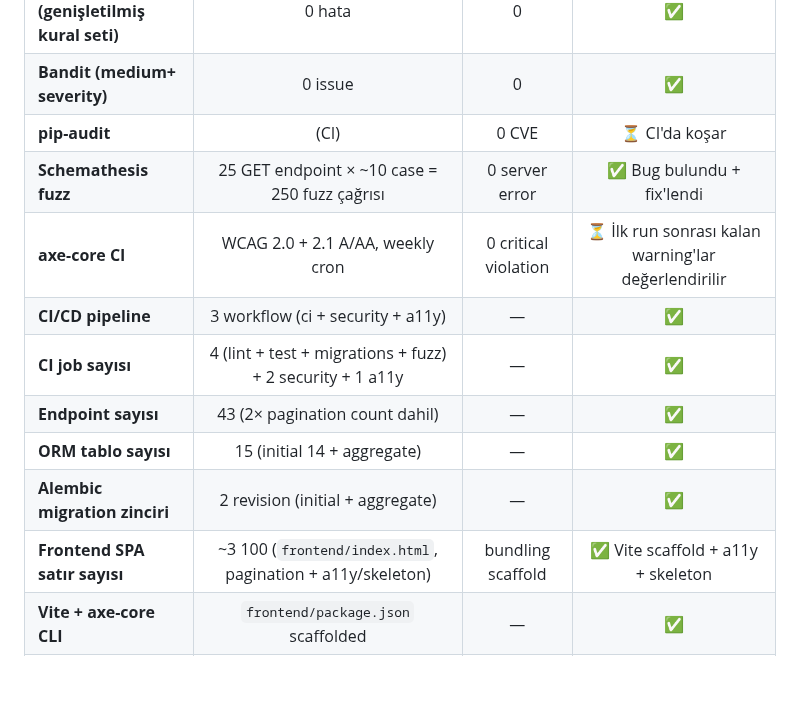
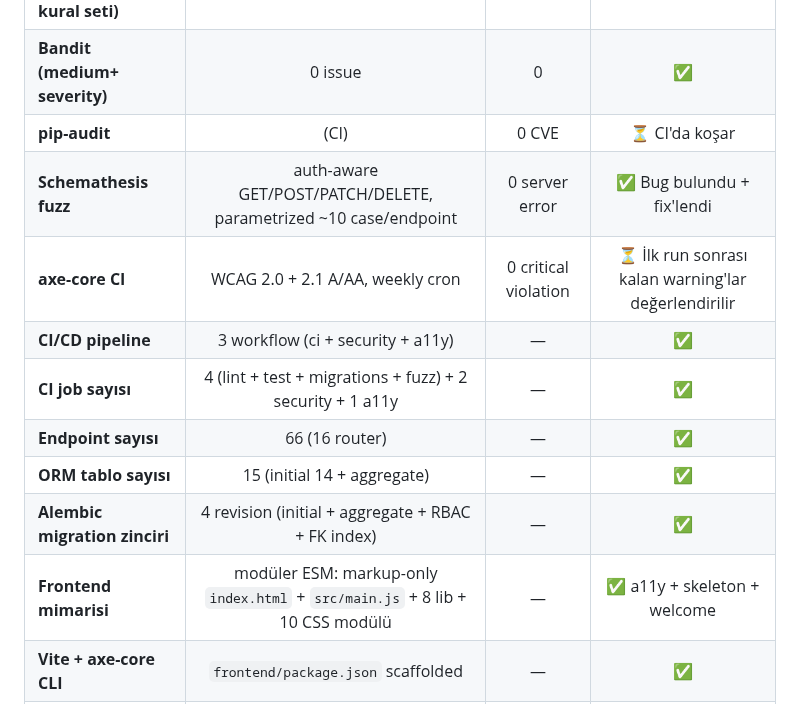
Before and after one commit to Ohualtex/Smart_Farming_Data_Analysis_Platform, a Markdown page: docs/QUALITY_AUDIT.md, the part around the change. GitHub-like rendering; blank space fills up the shorter version.

Commit message:
docs(quality-audit): metrik tablosunu güncel duruma çek
- Endpoint 43 → 66 (16 router)
- Alembic migration 2 → 4 revision (RBAC + FK index dahil)
- Schemathesis fuzz "25 GET" → auth-aware GET/POST/PATCH/DELETE parametrized
- Frontend "~3100 satır tek dosya" → modüler ESM (index.html + main.js + 8 lib + 10 CSS)

```diff
--- a/docs/QUALITY_AUDIT.md
+++ b/docs/QUALITY_AUDIT.md
@@ -15,14 +15,14 @@ Bu doküman, repo'nun mevcut kalite durumunu fotoğraflar ve hâlâ açık olan
 | **Ruff (genişletilmiş kural seti)** | 0 hata | 0 | ✅ |
 | **Bandit (medium+ severity)** | 0 issue | 0 | ✅ |
 | **pip-audit** | (CI) | 0 CVE | ⏳ CI'da koşar |
-| **Schemathesis fuzz** | 25 GET endpoint × ~10 case = 250 fuzz çağrısı | 0 server error | ✅ Bug bulundu + fix'lendi |
+| **Schemathesis fuzz** | auth-aware GET/POST/PATCH/DELETE, parametrized ~10 case/endpoint | 0 server error | ✅ Bug bulundu + fix'lendi |
 | **axe-core CI** | WCAG 2.0 + 2.1 A/AA, weekly cron | 0 critical violation | ⏳ İlk run sonrası kalan warning'lar değerlendirilir |
 | **CI/CD pipeline** | 3 workflow (ci + security + a11y) | — | ✅ |
 | **CI job sayısı** | 4 (lint + test + migrations + fuzz) + 2 security + 1 a11y | — | ✅ |
-| **Endpoint sayısı** | 43 (2× pagination count dahil) | — | ✅ |
+| **Endpoint sayısı** | 66 (16 router) | — | ✅ |
 | **ORM tablo sayısı** | 15 (initial 14 + aggregate) | — | ✅ |
-| **Alembic migration zinciri** | 2 revision (initial + aggregate) | — | ✅ |
-| **Frontend SPA satır sayısı** | ~3 100 (`frontend/index.html`, pagination + a11y/skeleton) | bundling scaffold | ✅ Vite scaffold + a11y + skeleton |
+| **Alembic migration zinciri** | 4 revision (initial + aggregate + RBAC + FK index) | — | ✅ |
+| **Frontend mimarisi** | modüler ESM: markup-only `index.html` + `src/main.js` + 8 lib + 10 CSS modülü | — | ✅ a11y + skeleton + welcome |
 | **Vite + axe-core CLI** | `frontend/package.json` scaffolded | — | ✅ |
 | **Dış bağımlılık güncelliği** | 7 minor outdated | major-stable | 🟡 |
 
```
